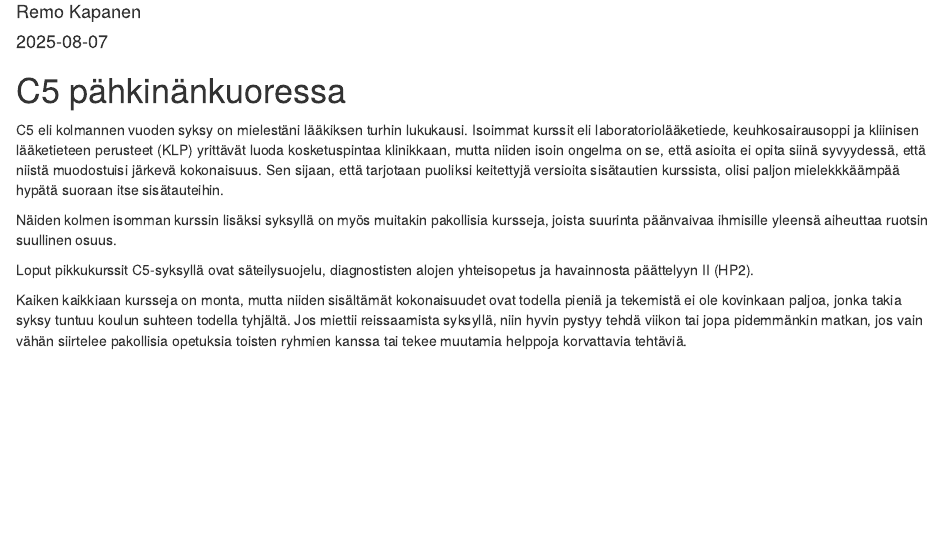
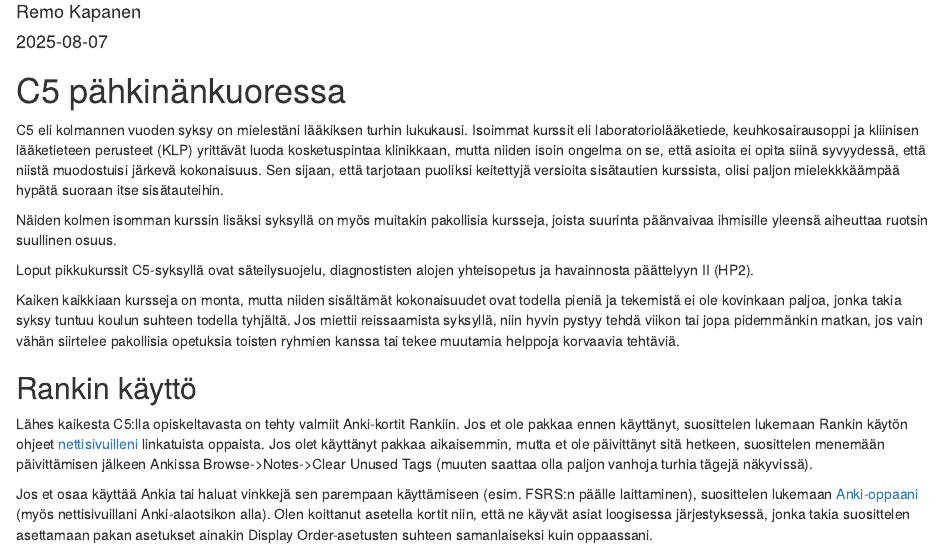
Before and after one commit to remokapanen/C5-opas, an R Markdown document (index.Rmd): the page in a window 1100 px wide, from 70 px down. Rendered offline with R 4.5, knitr and Pandoc, with nearby package versions.

Commit message:
addranki-info

````diff
--- a/index.Rmd
+++ b/index.Rmd
@@ -23,8 +23,13 @@ Näiden kolmen isomman kurssin lisäksi syksyllä on myös muitakin pakollisia k
 
 Loput pikkukurssit C5-syksyllä ovat säteilysuojelu, diagnostisten alojen yhteisopetus ja havainnosta päättelyyn II (HP2).
 
-Kaiken kaikkiaan kursseja on monta, mutta niiden sisältämät kokonaisuudet ovat todella pieniä ja tekemistä ei ole kovinkaan paljoa, jonka takia syksy tuntuu koulun suhteen todella tyhjältä. Jos miettii reissaamista syksyllä, niin hyvin pystyy tehdä viikon tai jopa pidemmänkin matkan, jos vain vähän siirtelee pakollisia opetuksia toisten ryhmien kanssa tai tekee muutamia helppoja korvattavia tehtäviä.
+Kaiken kaikkiaan kursseja on monta, mutta niiden sisältämät kokonaisuudet ovat todella pieniä ja tekemistä ei ole kovinkaan paljoa, jonka takia syksy tuntuu koulun suhteen todella tyhjältä. Jos miettii reissaamista syksyllä, niin hyvin pystyy tehdä viikon tai jopa pidemmänkin matkan, jos vain vähän siirtelee pakollisia opetuksia toisten ryhmien kanssa tai tekee muutamia helppoja korvaavia tehtäviä.
 
+## Rankin käyttö {#Rankin-kaytto}
+
+Lähes kaikesta C5:lla opiskeltavasta on tehty valmiit Anki-kortit Rankiin. Jos et ole pakkaa ennen käyttänyt, suosittelen lukemaan Rankin käytön ohjeet [nettisivuilleni](https://remokapanen.com/ranki/) linkatuista oppaista. Jos olet käyttänyt pakkaa aikaisemmin, mutta et ole päivittänyt sitä hetkeen, suosittelen menemään päivittämisen jälkeen Ankissa Browse->Notes->Clear Unused Tags (muuten saattaa olla paljon vanhoja turhia tägejä näkyvissä).
+
+Jos et osaa käyttää Ankia tai haluat vinkkejä sen parempaan käyttämiseen (esim. FSRS:n päälle laittaminen), suosittelen lukemaan [Anki-oppaani](https://ankin-perusteet.netlify.app/) (myös nettisivuillani Anki-alaotsikon alla). Olen koittanut asetella kortit niin, että ne käyvät asiat loogisessa järjestyksessä, jonka takia suosittelen asettamaan pakan asetukset ainakin Display Order-asetusten suhteen samanlaiseksi kuin oppaassani.
 
 ```{r include=FALSE}
 # automatically create a bib database for R packages
````
Also changed, not shown: 02-keuhkosairausoppi.Rmd (+4 -1 lines), 06-HP2.Rmd (+1 -1 lines), 08-Palaute.Rmd (+2 -0 lines), 12 other files.
